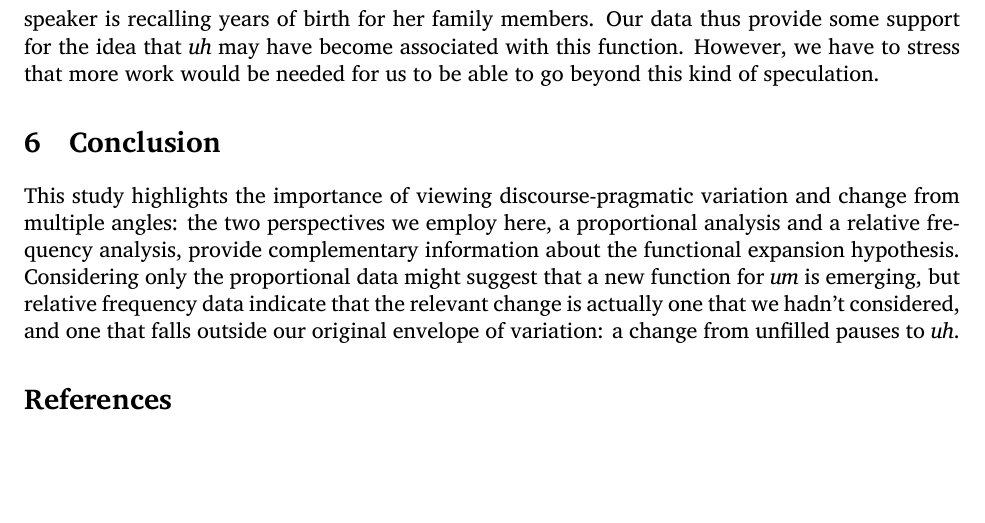
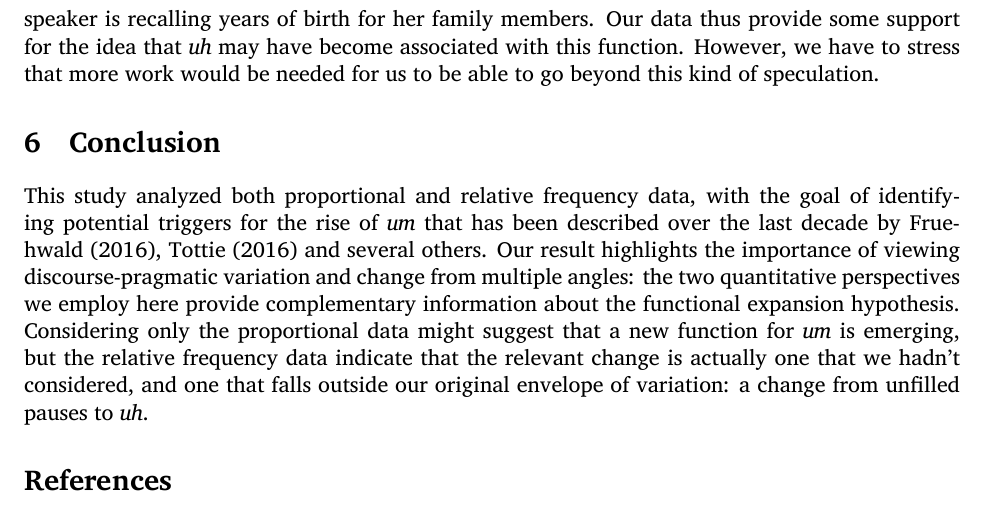
Before and after one commit to gadanidis/beforeum, a LaTeX document (beforeum.tex): part of page 15 of 16, cut so that both start at the same text. Compiled offline with XeLaTeX.

Commit message:
reword conclusion

```diff
--- a/beforeum.tex
+++ b/beforeum.tex
@@ -726,16 +726,20 @@ go beyond this kind of speculation.
 
 \section{Conclusion}
 
-This study highlights the importance of viewing discourse-pragmatic variation
+This study analyzed both proportional and relative frequency data, with the goal
+of identifying potential triggers for the rise of \emph{um} that has been
+described over the last decade by \textcite{fruehwald2016},
+\textcite{tottie2016} and several others.
+Our result highlights the importance of viewing discourse-pragmatic variation
 and change from multiple angles:
-the two perspectives we employ here, a proportional analysis and a relative
-frequency analysis, provide complementary information about the functional
-expansion hypothesis.
+the two quantitative perspectives we employ here provide complementary
+information about the functional expansion hypothesis.
 Considering only the proportional data might suggest that a new function for
-\emph{um} is emerging, but relative frequency data indicate that the relevant
-change is actually one that we hadn't considered, and one that falls outside our
-original envelope of variation: a change from unfilled pauses
-to \emph{uh}.
+\emph{um} is emerging, but the relative frequency data indicate that the
+relevant change is actually one that we hadn't considered, and one that falls
+outside our original envelope of variation: a change from unfilled pauses to
+\emph{uh}.
+
 
 \printbibliography
 
```
